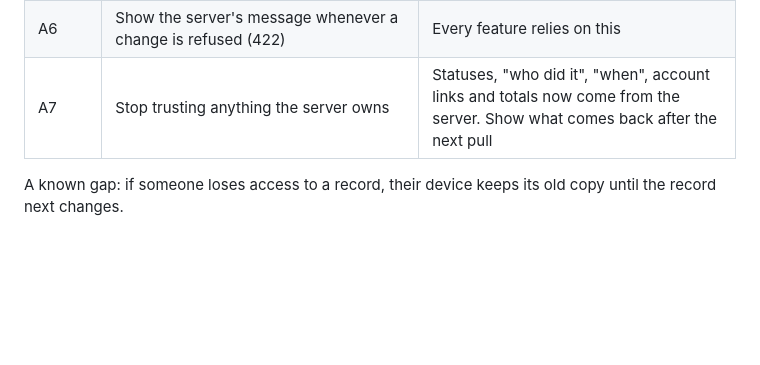
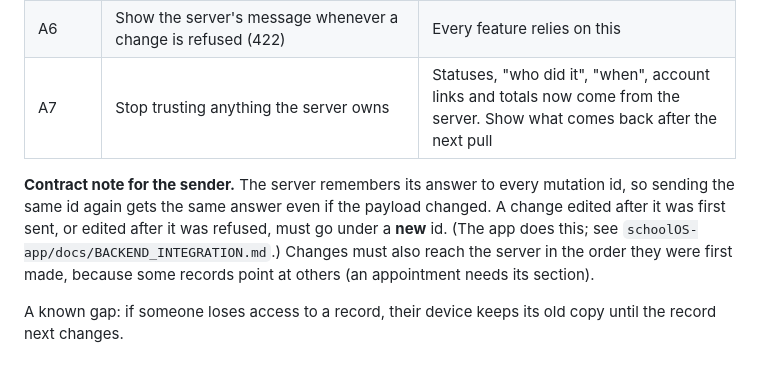
Before and after one commit to Bkzazzau1/schoolOS_backend, a Markdown page: docs/APP_CHANGES.md, the part around the change. GitHub-like rendering; blank space fills up the shorter version.

Commit message:
Document the mutation-id and ordering contract for the app
Co-Authored-By: Claude Sonnet 5 <noreply@anthropic.com>

```diff
--- a/docs/APP_CHANGES.md
+++ b/docs/APP_CHANGES.md
@@ -18,6 +18,11 @@ Base URL: `/api/v1/`. Everything except the invitation link and sign-in needs a
 | A5 | Notifications inbox with an unread badge | Opens on `access_changed`. In-app only for now |
 | A6 | Show the server's message whenever a change is refused (422) | Every feature relies on this |
 | A7 | Stop trusting anything the server owns | Statuses, "who did it", "when", account links and totals now come from the server. Show what comes back after the next pull |
+
+**Contract note for the sender.** The server remembers its answer to every mutation id, so sending the same id again gets
+the same answer even if the payload changed. A change edited after it was first sent, or edited after it was refused, must
+go under a **new** id. (The app does this; see `schoolOS-app/docs/BACKEND_INTEGRATION.md`.) Changes must also reach the
+server in the order they were first made, because some records point at others (an appointment needs its section).
 
 A known gap: if someone loses access to a record, their device keeps its old copy until the record next changes.
 
```
